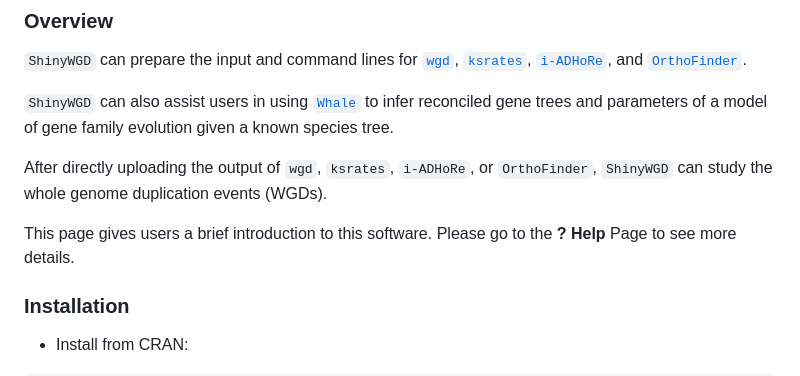
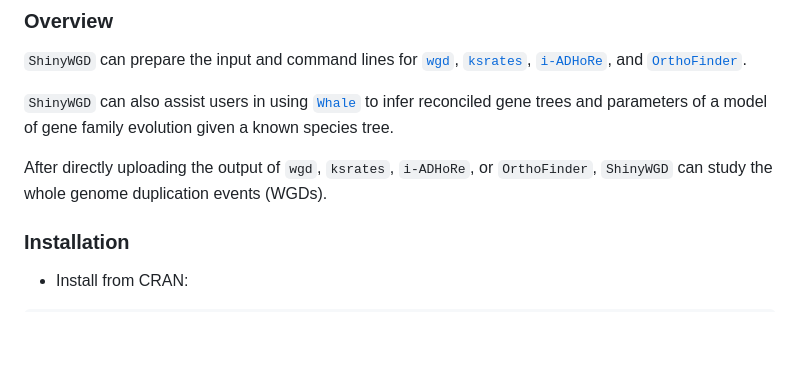
Before and after one commit to li081766/shinyWGD, a Markdown page: README.md, the part around the change. Rendered like a GitHub page; blank space fills up the shorter version.

```diff
--- a/README.md
+++ b/README.md
@@ -12,8 +12,6 @@
 `ShinyWGD` can also assist users in using [`Whale`](https://github.com/arzwa/whaleprep/tree/master) to infer reconciled gene trees and parameters of a model of gene family evolution given a known species tree.
 
 After directly uploading the output of `wgd`, `ksrates`, `i-ADHoRe`, or `OrthoFinder`, `ShinyWGD` can study the whole genome duplication events (WGDs).
-
-This page gives users a brief introduction to this software. Please go to the <font color='#6650C9'><b>? Help</b></font> Page to see more details.
 
 ### Installation
 
```
